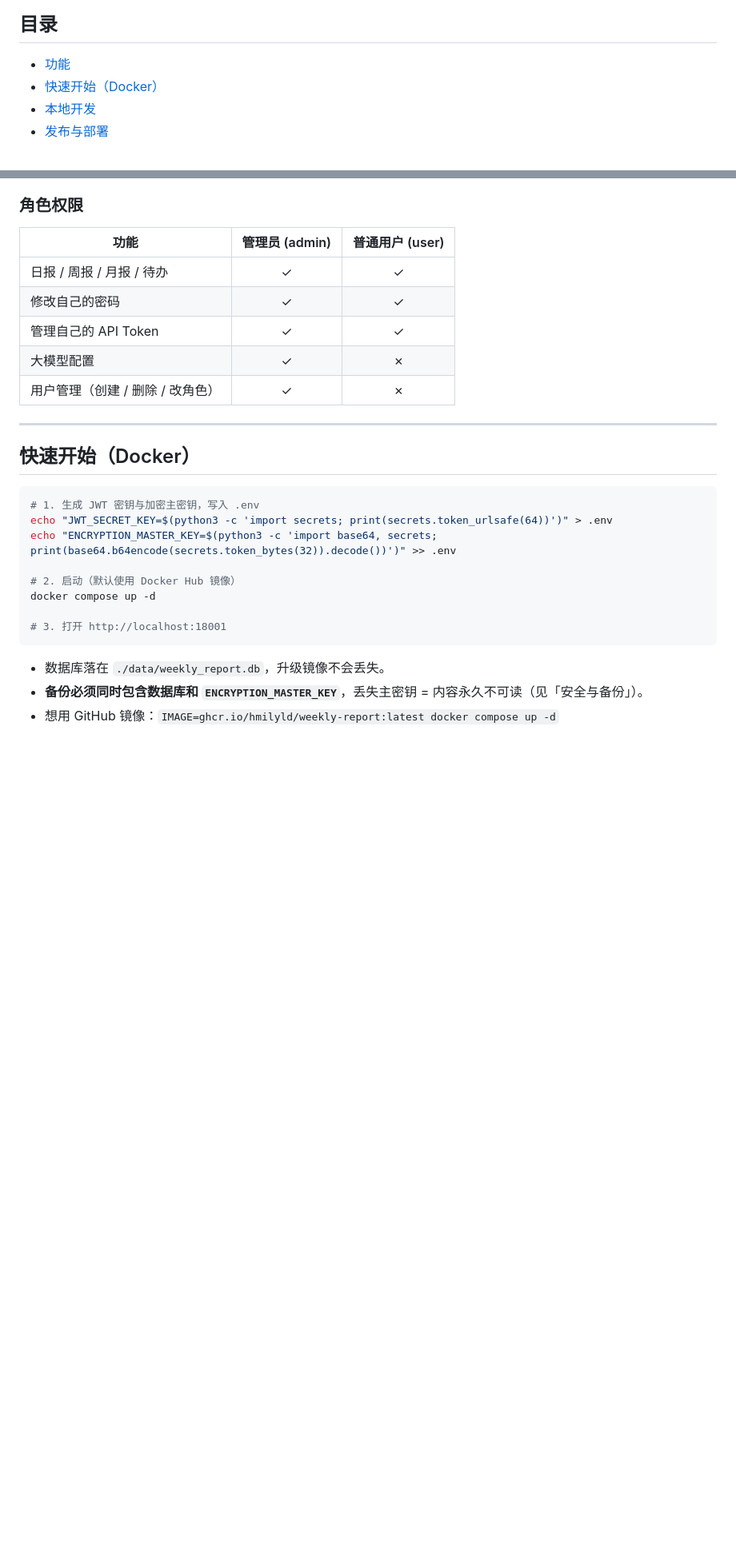
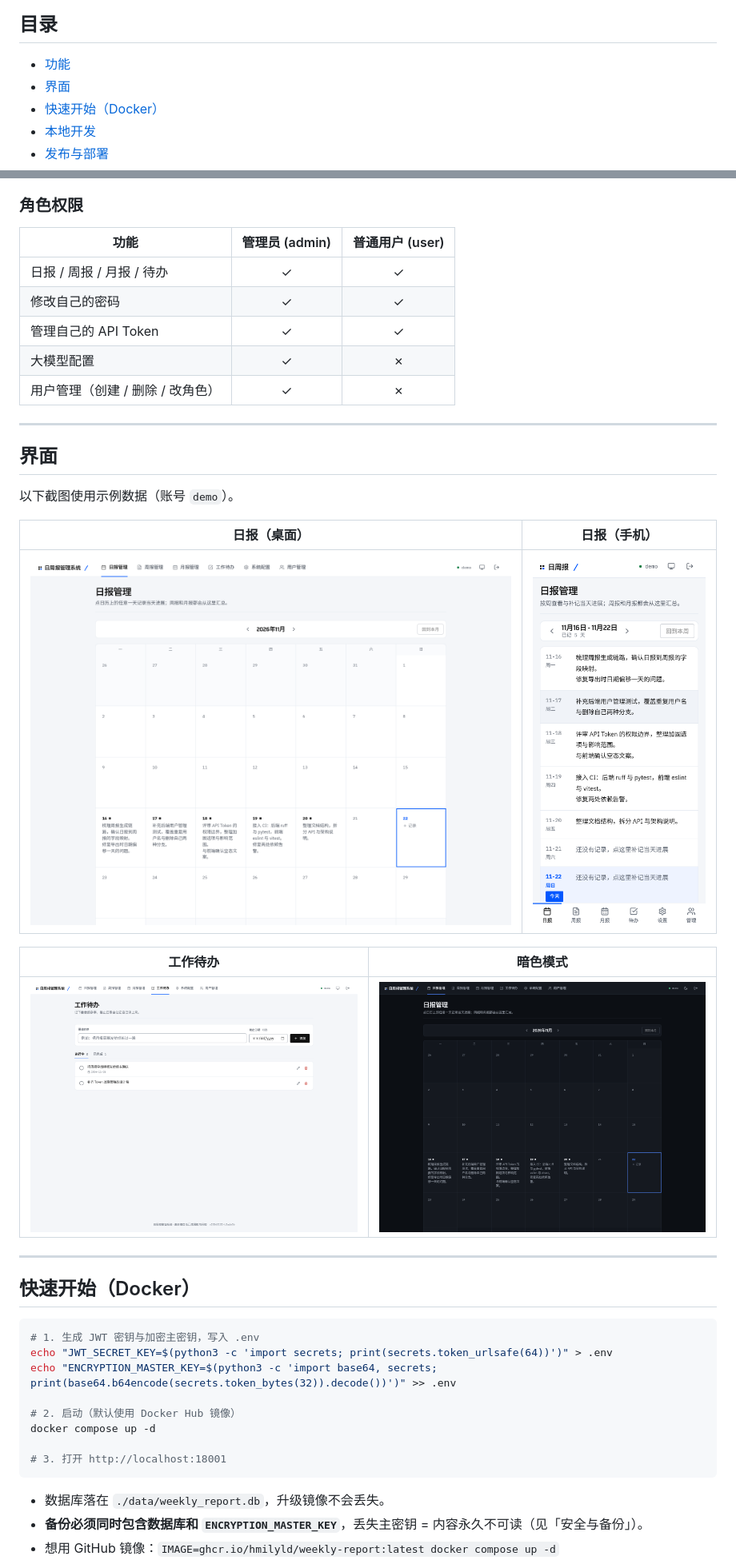
Before and after one commit to hmilyld/weekly-report, a Markdown page: README.md, 2 parts joined by grey strips. Shown at 80% size. Rendered like a GitHub page; pictures changed too: docs/images/daily-desktop-dark.png (added), docs/images/daily-desktop-light.png (added), docs/images/daily-mobile-light.png (added); blank space fills up the shorter version.

Commit message:
docs: 新增界面截图并补充截图说明

```diff
--- a/README.md
+++ b/README.md
@@ -11,6 +11,7 @@
 ## 目录
 
 - [功能](#功能)
+- [界面](#界面)
 - [快速开始（Docker）](#快速开始docker)
 - [本地开发](#本地开发)
 - [发布与部署](#发布与部署)
@@ -40,6 +41,20 @@
 | 管理自己的 API Token | ✓ | ✓ |
 | 大模型配置 | ✓ | ✗ |
 | 用户管理（创建 / 删除 / 改角色） | ✓ | ✗ |
+
+---
+
+## 界面
+
+以下截图使用示例数据（账号 `demo`）。
+
+| 日报（桌面） | 日报（手机） |
+|---|---|
+| ![日报管理](docs/images/daily-desktop-light.png) | ![日报管理（手机）](docs/images/daily-mobile-light.png) |
+
+| 工作待办 | 暗色模式 |
+|---|---|
+| ![工作待办](docs/images/tasks-desktop-light.png) | ![暗色模式](docs/images/daily-desktop-dark.png) |
 
 ---
 
```
